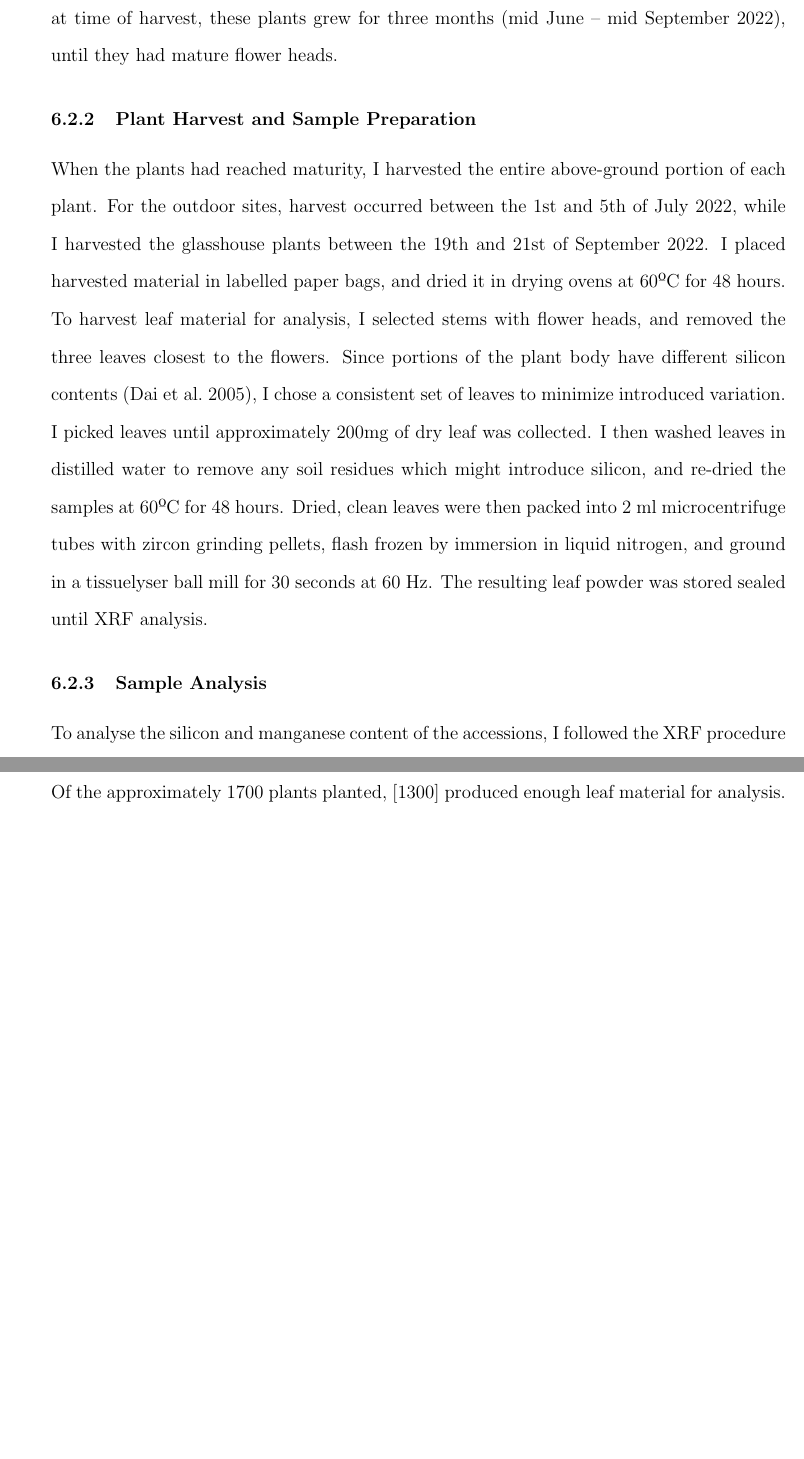
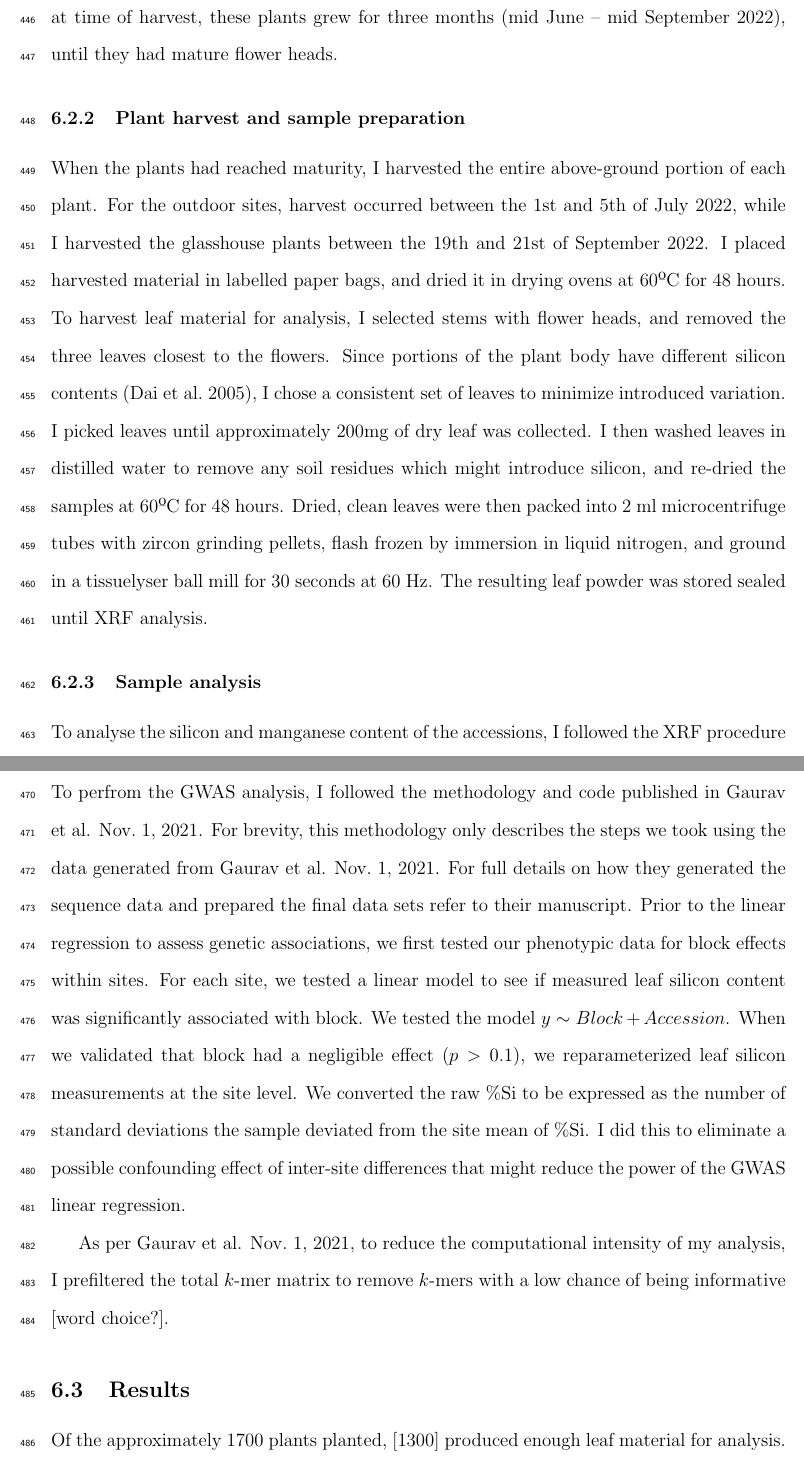
Before and after one commit to PeetoomHeida/cereal_induction, a LaTeX document (manuscript/main.tex): two parts of pages 19 and 20 of 31 before the commit and two parts of pages 19 and 20 of 32 after it, joined at a grey line, cut so that both start at the same text, the shorter picture padded with empty space. Compiled offline with pdfLaTeX.

Commit message:
added line numbers

```diff
--- a/manuscript/main.tex
+++ b/manuscript/main.tex
@@ -7,6 +7,8 @@
 \usepackage{graphicx}
 \usepackage{setspace}
 \usepackage{url}
+\usepackage{lineno}
+\linenumbers
 \graphicspath{./images/}
 \geometry{
         letterpaper,
@@ -168,13 +170,19 @@ The use of x-ray fluorescence (XRF) to quantify plant silicon has greatly reduce
 
 For this experiment, I used a the L2 panel of Aegilops tauschii from (\cite{gaurav_population_2021}) grown at three different sites. Two of the sites were outdoors on the University of British Columbia campus, with planting occurring in the fall, while the third site was a glasshouse, where I vernalized seedlings in growth chambers prior to transplanting into the glasshouse environment. For full site details see Supplementary Table S1. Using 151 accessions, I started trays of seedlings in glasshouse or growth chamber environments. At approximately eight weeks after germination, seedlings were transplanted to their field sites. For each environment, I started four replicates of each accession. I planted the plants in a randomized block design, to minimize the effects of soil heterogeneity on our phenotype measurements. Each outdoor block was a 16 m\textsuperscript{2} square, with plants arranged $\sim$35 cm apart. Shortly after transplanting to the field sites, I applied water-soluble fertilizer to improve transplant survival, as well as slow-release fertilizer pellets. Field transplantation took place on the 15th of October 2022 and the 16th of December 2022. For the glasshouse environment, I started seedlings in growth chambers in January 2022. After 12 weeks, I moved the seedlings to vernalization chambers (4ºC, 8:16h light:dark) for eight weeks. I then transplanted these plants into 10cm square pots filled with SunGro potting mix and amended with [amount] of silicic acid (Tixosil 68B, Solvay). Pots were arranged using the same randomized block design, adapted to fit on two flood tables. To ensure a comparable life stage accross environments at time of harvest, these plants grew for three months (mid June – mid September 2022), until they had mature flower heads.
 
-\subsubsection{Plant Harvest and Sample Preparation}
+\subsubsection{Plant harvest and sample preparation}
 
 When the plants had reached maturity, I harvested the entire above-ground portion of each plant. For the outdoor sites, harvest occurred between the 1st and 5th of July 2022, while I harvested the glasshouse plants between the 19th and 21st of September 2022. I placed harvested material in labelled paper bags, and dried it in drying ovens at 60ºC for 48 hours. To harvest leaf material for analysis, I selected stems with flower heads, and removed the three leaves closest to the flowers. Since portions of the plant body have different silicon contents (\cite{dai_genetic_2005}), I chose a consistent set of leaves to minimize introduced variation. I picked leaves until approximately 200mg of dry leaf was collected. I then washed leaves in distilled water to remove any soil residues which might introduce silicon, and re-dried the samples at 60ºC for 48 hours. Dried, clean leaves were then packed into 2 ml microcentrifuge tubes with zircon grinding pellets, flash frozen by immersion in liquid nitrogen, and ground in a tissuelyser ball mill for 30 seconds at 60 Hz. The resulting leaf powder was stored sealed until XRF analysis.
 
-\subsubsection{Sample Analysis}
+\subsubsection{Sample analysis}
 
 To analyse the silicon and manganese content of the accessions, I followed the XRF procedure presented in Reidinger et al. (\citedate{reidinger_rapid_2012}). In short, I pressed leaf powder into 13mm diameter pellets at 11 tonnes of pressure and analysed the resulting pellets in an Olympus Vanta p-XRF device mounted in a bench stand. I used a read time of 30s to ensure accurate measurements. To minimize cross-contamination between samples, I wiped clean the pellet press and XRF device after each sample.
+
+\subsubsection{Statistical analysis}
+
+To perfrom the GWAS analysis, I followed the methodology and code published in Gaurav et al. \citedate{gaurav_population_2021}. For brevity, this methodology only describes the steps we took using the data generated from Gaurav et al. \citedate{gaurav_population_2021}. For full details on how they generated the sequence data and prepared the final data sets refer to their manuscript. Prior to the linear regression to assess genetic associations, we first tested our phenotypic data for block effects within sites. For each site, we tested a linear model to see if measured leaf silicon content was significantly associated with block. We tested the model $y \sim Block + Accession$. When we validated that block had a negligible effect ($p>0.1$), we reparameterized leaf silicon measurements at the site level. We converted the raw \%Si to be expressed as the number of standard deviations the sample deviated from the site mean of \%Si. I did this to eliminate a possible confounding effect of inter-site differences that might reduce the power of the GWAS linear regression.
+
+As per Gaurav et al. \citedate{gaurav_population_2021}, to reduce the computational intensity of my analysis, I prefiltered the total $k$-mer matrix to remove $k$-mers with a low chance of being informative [word choice?].
 
 \subsection{Results}
 
```
Also changed, not shown: manuscript/main.pdf, manuscript/main.tex (8 more changed lines), 8 other files.
